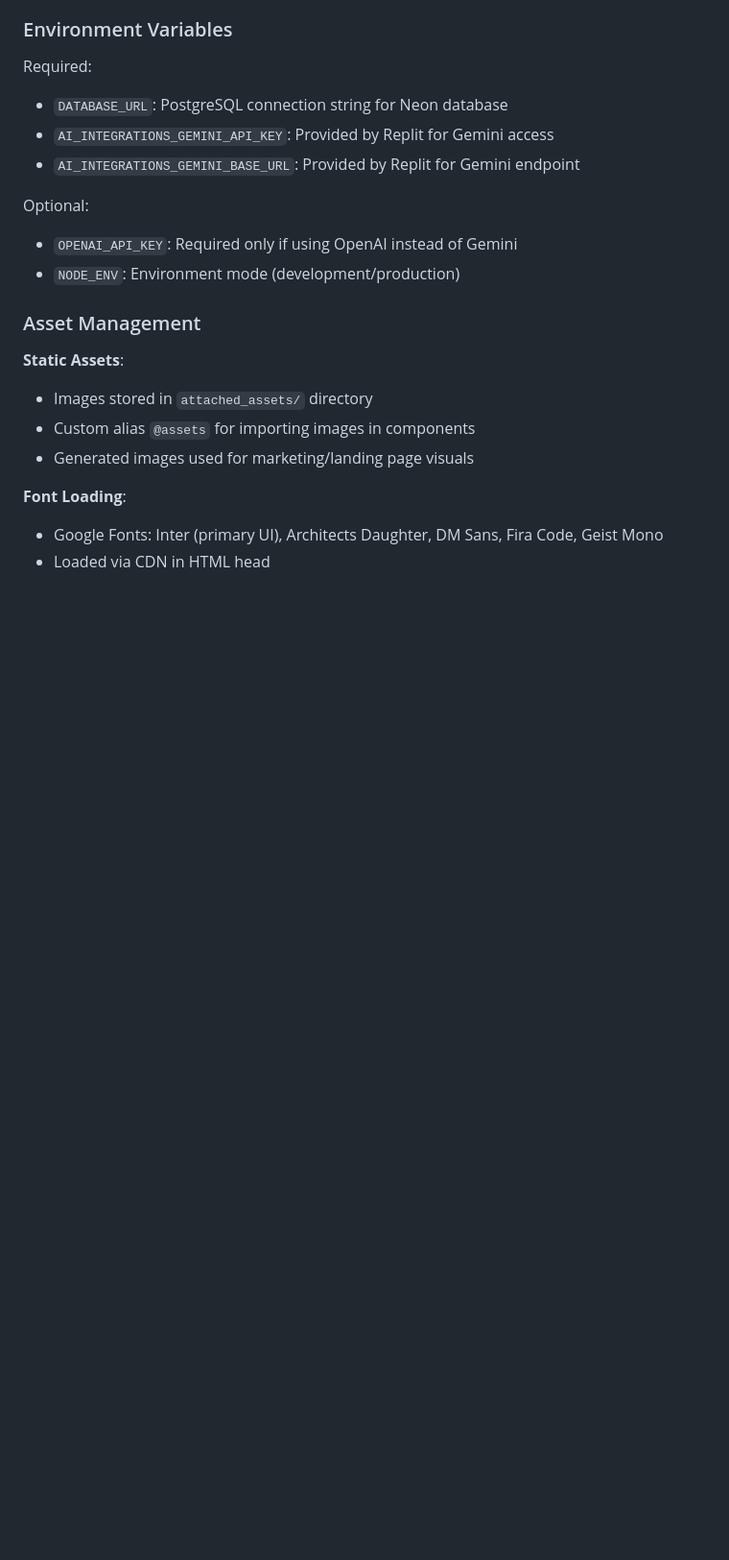
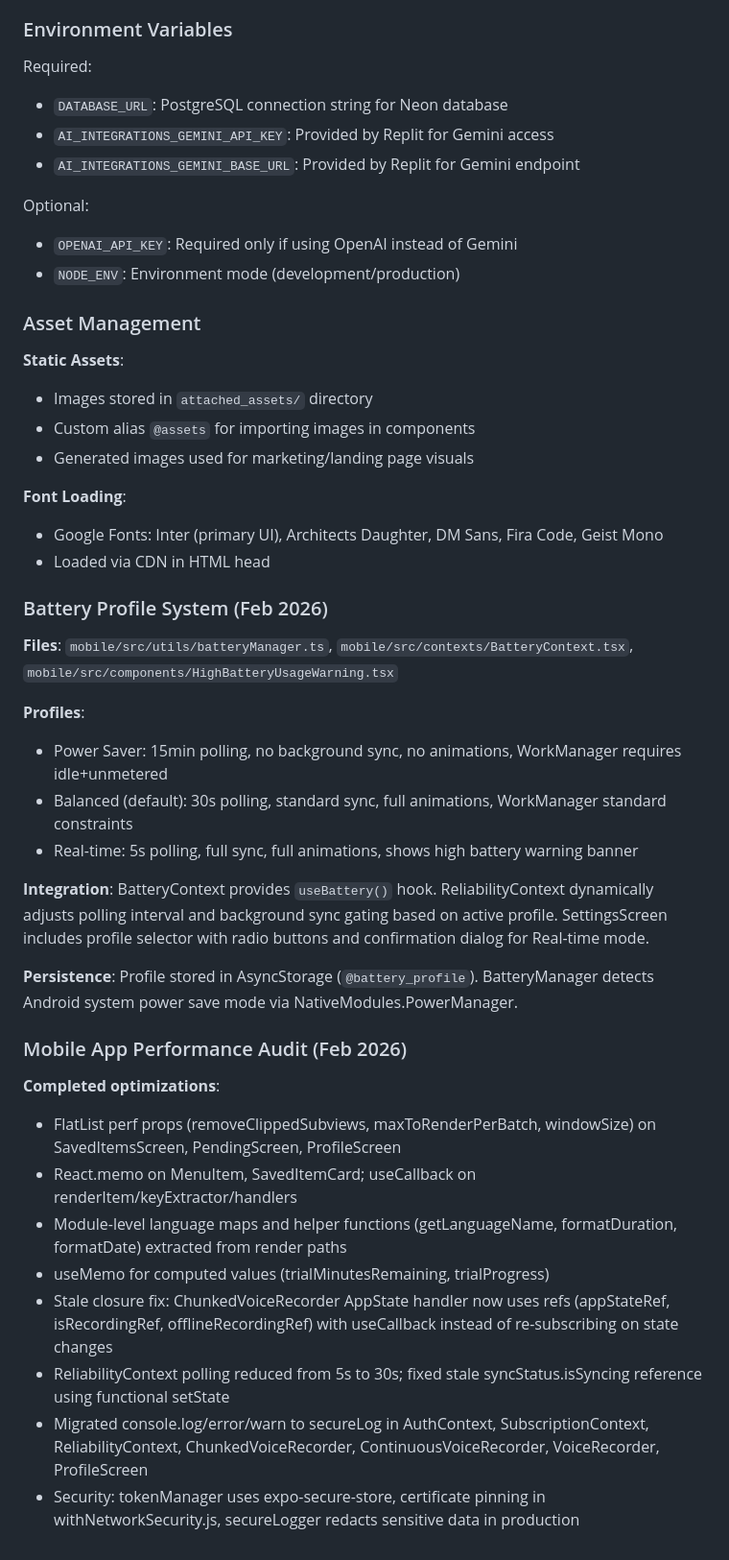
Before and after one commit to shapon/myvoicepost, a Markdown page: replit.md, the part around the change. Shown at 96% size. Rendered like a GitHub page; blank space fills up the shorter version.

Commit message:
updated with all selected features.

```diff
--- a/replit.md
+++ b/replit.md
@@ -285,3 +285,28 @@ Optional:
 **Font Loading**:
 - Google Fonts: Inter (primary UI), Architects Daughter, DM Sans, Fira Code, Geist Mono
 - Loaded via CDN in HTML head
+
+### Battery Profile System (Feb 2026)
+
+**Files**: `mobile/src/utils/batteryManager.ts`, `mobile/src/contexts/BatteryContext.tsx`, `mobile/src/components/HighBatteryUsageWarning.tsx`
+
+**Profiles**:
+- Power Saver: 15min polling, no background sync, no animations, WorkManager requires idle+unmetered
+- Balanced (default): 30s polling, standard sync, full animations, WorkManager standard constraints
+- Real-time: 5s polling, full sync, full animations, shows high battery warning banner
+
+**Integration**: BatteryContext provides `useBattery()` hook. ReliabilityContext dynamically adjusts polling interval and background sync gating based on active profile. SettingsScreen includes profile selector with radio buttons and confirmation dialog for Real-time mode.
+
+**Persistence**: Profile stored in AsyncStorage (`@battery_profile`). BatteryManager detects Android system power save mode via NativeModules.PowerManager.
+
+### Mobile App Performance Audit (Feb 2026)
+
+**Completed optimizations**:
+- FlatList perf props (removeClippedSubviews, maxToRenderPerBatch, windowSize) on SavedItemsScreen, PendingScreen, ProfileScreen
+- React.memo on MenuItem, SavedItemCard; useCallback on renderItem/keyExtractor/handlers
+- Module-level language maps and helper functions (getLanguageName, formatDuration, formatDate) extracted from render paths
+- useMemo for computed values (trialMinutesRemaining, trialProgress)
+- Stale closure fix: ChunkedVoiceRecorder AppState handler now uses refs (appStateRef, isRecordingRef, offlineRecordingRef) with useCallback instead of re-subscribing on state changes
+- ReliabilityContext polling reduced from 5s to 30s; fixed stale syncStatus.isSyncing reference using functional setState
+- Migrated console.log/error/warn to secureLog in AuthContext, SubscriptionContext, ReliabilityContext, ChunkedVoiceRecorder, ContinuousVoiceRecorder, VoiceRecorder, ProfileScreen
+- Security: tokenManager uses expo-secure-store, certificate pinning in withNetworkSecurity.js, secureLogger redacts sensitive data in production
```
